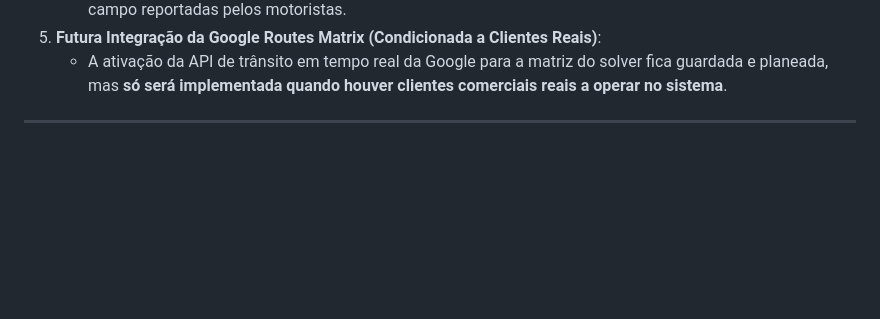
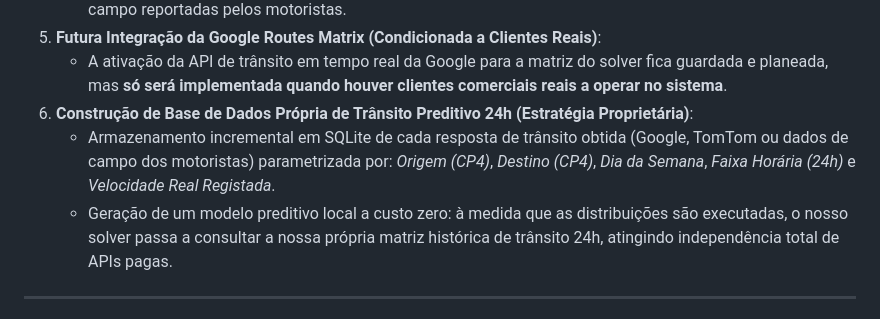
Before and after one commit to Pauloalexbatista/GEORREF_Optimizer, a Markdown page: GeoRoutePlan.md, the part around the change. GitHub-like rendering; blank space fills up the shorter version.

```diff
--- a/GeoRoutePlan.md
+++ b/GeoRoutePlan.md
@@ -317,6 +317,9 @@ O sistema audita e classifica cada coordenada de entrega em 9 níveis de precis
    * Recálculo automático de previsões de chegada (ETA) no painel de tráfego com base em ocorrências de campo reportadas pelos motoristas.
 5. **Futura Integração da Google Routes Matrix (Condicionada a Clientes Reais)**:
    * A ativação da API de trânsito em tempo real da Google para a matriz do solver fica guardada e planeada, mas **só será implementada quando houver clientes comerciais reais a operar no sistema**.
+6. **Construção de Base de Dados Própria de Trânsito Preditivo 24h (Estratégia Proprietária)**:
+   * Armazenamento incremental em SQLite de cada resposta de trânsito obtida (Google, TomTom ou dados de campo dos motoristas) parametrizada por: *Origem (CP4)*, *Destino (CP4)*, *Dia da Semana*, *Faixa Horária (24h)* e *Velocidade Real Registada*.
+   * Geração de um modelo preditivo local a custo zero: à medida que as distribuições são executadas, o nosso solver passa a consultar a nossa própria matriz histórica de trânsito 24h, atingindo independência total de APIs pagas.
 
 ---
 
```
Also changed, not shown: docs/Motor_Planeamento_Rotas.md (+19 -0 lines).
